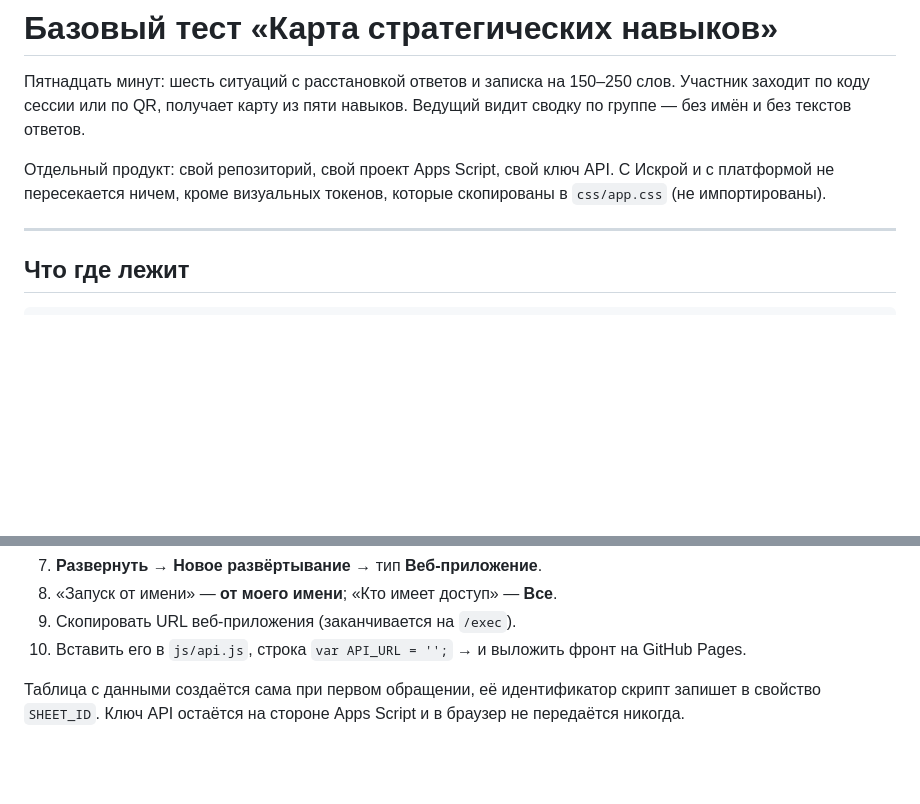
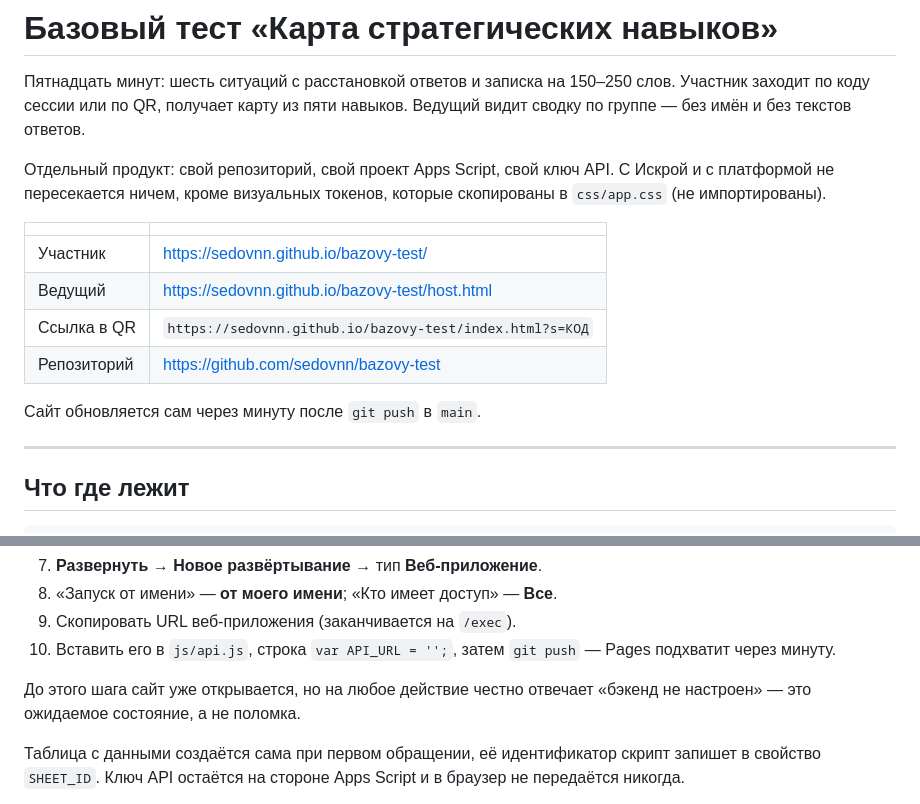
Before and after one commit to sedovnn/bazovy-test, a Markdown page: README.md, 2 parts joined by grey strips. Rendered like a GitHub page; blank space fills up the shorter version.

Commit message:
README: адреса живого сайта и репозитория
Co-Authored-By: Claude Opus 5 <noreply@anthropic.com>

```diff
--- a/README.md
+++ b/README.md
@@ -7,6 +7,15 @@
 Отдельный продукт: свой репозиторий, свой проект Apps Script, свой ключ API.
 С Искрой и с платформой не пересекается ничем, кроме визуальных токенов, которые
 скопированы в `css/app.css` (не импортированы).
+
+| | |
+|---|---|
+| Участник | https://sedovnn.github.io/bazovy-test/ |
+| Ведущий | https://sedovnn.github.io/bazovy-test/host.html |
+| Ссылка в QR | `https://sedovnn.github.io/bazovy-test/index.html?s=КОД` |
+| Репозиторий | https://github.com/sedovnn/bazovy-test |
+
+Сайт обновляется сам через минуту после `git push` в `main`.
 
 ---
 
@@ -97,7 +106,11 @@ python3 -m http.server 8777
 7. **Развернуть** → **Новое развёртывание** → тип **Веб-приложение**.
 8. «Запуск от имени» — **от моего имени**; «Кто имеет доступ» — **Все**.
 9. Скопировать URL веб-приложения (заканчивается на `/exec`).
-10. Вставить его в `js/api.js`, строка `var API_URL = '';` → и выложить фронт на GitHub Pages.
+10. Вставить его в `js/api.js`, строка `var API_URL = '';`, затем `git push` — Pages
+    подхватит через минуту.
+
+До этого шага сайт уже открывается, но на любое действие честно отвечает
+«бэкенд не настроен» — это ожидаемое состояние, а не поломка.
 
 Таблица с данными создаётся сама при первом обращении, её идентификатор
 скрипт запишет в свойство `SHEET_ID`. Ключ API остаётся на стороне Apps Script и
```
